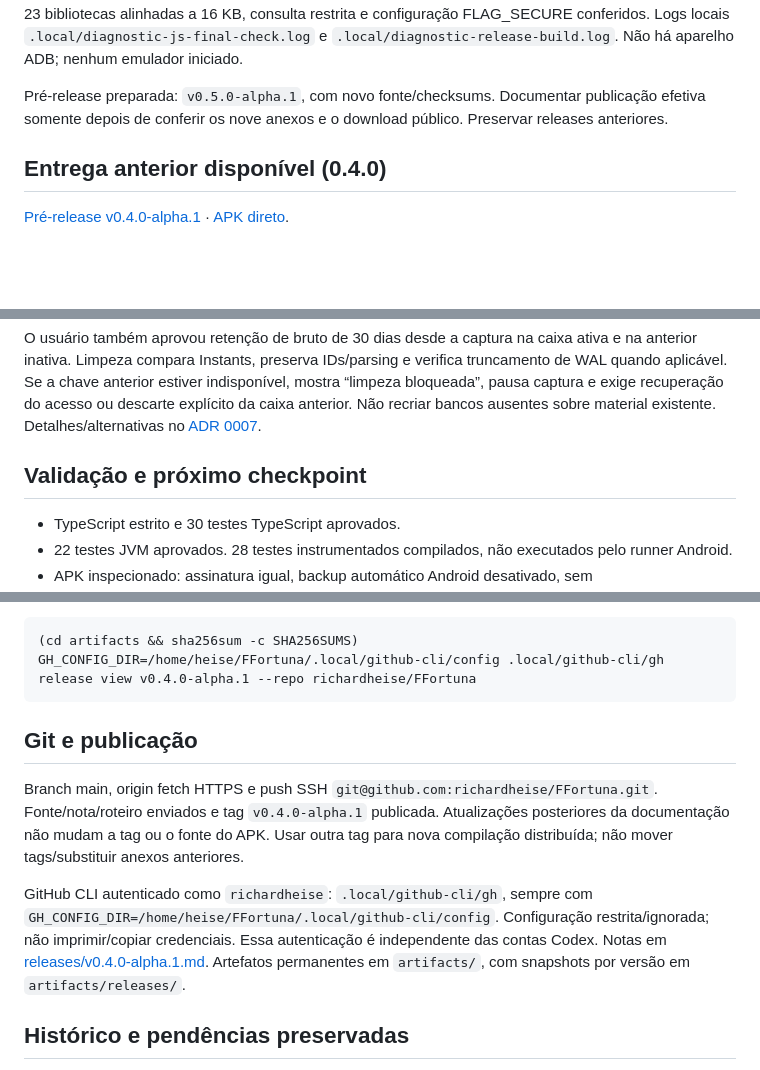
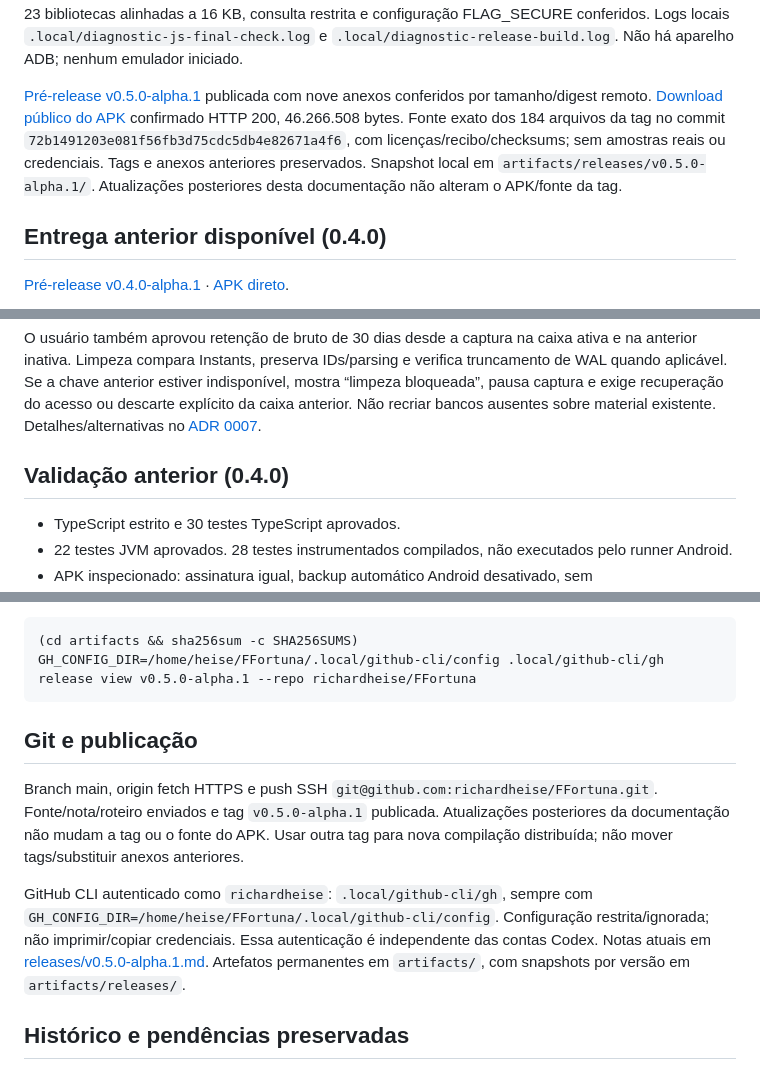
Before and after one commit to richardheise/FFortuna, a Markdown page: docs/continuidade.md, 3 parts joined by grey strips. GitHub-like rendering; blank space fills up the shorter version.

Commit message:
Documenta publicação e validação pendente do diagnóstico 0.5.0

````diff
--- a/docs/continuidade.md
+++ b/docs/continuidade.md
@@ -16,7 +16,7 @@ Roteiro de validação no A36 em [diagnostico-local.md](diagnostico-local.md). P
 
 Verificações locais finais: TypeScript estrito, 30 testes TypeScript e 34 testes JVM aprovados. 38 testes instrumentados compilados, sem runner Android. APK interno 0.5.0/versionCode 5 gerado/inspecionado com a mesma assinatura: 46.266.508 bytes, SHA-256 `45e1132681c0335b2b1112e16a215bada3fcfc26fcc99026c5b8986da1d44a38`. Sem INTERNET/SMS/READ_LOGS/QUERY_ALL_PACKAGES/permissões amplas de armazenamento; avisos, 23 bibliotecas alinhadas a 16 KB, consulta restrita e configuração FLAG_SECURE conferidos. Logs locais `.local/diagnostic-js-final-check.log` e `.local/diagnostic-release-build.log`. Não há aparelho ADB; nenhum emulador iniciado.
 
-Pré-release preparada: `v0.5.0-alpha.1`, com novo fonte/checksums. Documentar publicação efetiva somente depois de conferir os nove anexos e o download público. Preservar releases anteriores.
+[Pré-release v0.5.0-alpha.1](https://github.com/richardheise/FFortuna/releases/tag/v0.5.0-alpha.1) publicada com nove anexos conferidos por tamanho/digest remoto. [Download público do APK](https://github.com/richardheise/FFortuna/releases/download/v0.5.0-alpha.1/ffortuna-capture-poc-arm64.apk) confirmado HTTP 200, 46.266.508 bytes. Fonte exato dos 184 arquivos da tag no commit `72b1491203e081f56fb3d75cdc5db4e82671a4f6`, com licenças/recibo/checksums; sem amostras reais ou credenciais. Tags e anexos anteriores preservados. Snapshot local em `artifacts/releases/v0.5.0-alpha.1/`. Atualizações posteriores desta documentação não alteram o APK/fonte da tag.
 
 ## Entrega anterior disponível (0.4.0)
 
@@ -30,7 +30,7 @@ A política aparece na tela normal. “Configurações avançadas”, fechadas p
 
 O usuário também aprovou retenção de bruto de 30 dias desde a captura na caixa ativa e na anterior inativa. Limpeza compara Instants, preserva IDs/parsing e verifica truncamento de WAL quando aplicável. Se a chave anterior estiver indisponível, mostra “limpeza bloqueada”, pausa captura e exige recuperação do acesso ou descarte explícito da caixa anterior. Não recriar bancos ausentes sobre material existente. Detalhes/alternativas no [ADR 0007](adr/0007-recuperacao-local-e-retencao.md).
 
-## Validação e próximo checkpoint
+## Validação anterior (0.4.0)
 
 - TypeScript estrito e 30 testes TypeScript aprovados.
 - 22 testes JVM aprovados. 28 testes instrumentados compilados, não executados pelo runner Android.
@@ -60,14 +60,14 @@ Toolchain ignorada em `.local/android-toolchain`: Temurin 17.0.21+9, SDK 36, Bui
 
 ```sh
 (cd artifacts && sha256sum -c SHA256SUMS)
-GH_CONFIG_DIR=/home/heise/FFortuna/.local/github-cli/config .local/github-cli/gh release view v0.4.0-alpha.1 --repo richardheise/FFortuna
+GH_CONFIG_DIR=/home/heise/FFortuna/.local/github-cli/config .local/github-cli/gh release view v0.5.0-alpha.1 --repo richardheise/FFortuna
 ```
 
 ## Git e publicação
 
-Branch main, origin fetch HTTPS e push SSH `git@github.com:richardheise/FFortuna.git`. Fonte/nota/roteiro enviados e tag `v0.4.0-alpha.1` publicada. Atualizações posteriores da documentação não mudam a tag ou o fonte do APK. Usar outra tag para nova compilação distribuída; não mover tags/substituir anexos anteriores.
+Branch main, origin fetch HTTPS e push SSH `git@github.com:richardheise/FFortuna.git`. Fonte/nota/roteiro enviados e tag `v0.5.0-alpha.1` publicada. Atualizações posteriores da documentação não mudam a tag ou o fonte do APK. Usar outra tag para nova compilação distribuída; não mover tags/substituir anexos anteriores.
 
-GitHub CLI autenticado como `richardheise`: `.local/github-cli/gh`, sempre com `GH_CONFIG_DIR=/home/heise/FFortuna/.local/github-cli/config`. Configuração restrita/ignorada; não imprimir/copiar credenciais. Essa autenticação é independente das contas Codex. Notas em [releases/v0.4.0-alpha.1.md](releases/v0.4.0-alpha.1.md). Artefatos permanentes em `artifacts/`, com snapshots por versão em `artifacts/releases/`.
+GitHub CLI autenticado como `richardheise`: `.local/github-cli/gh`, sempre com `GH_CONFIG_DIR=/home/heise/FFortuna/.local/github-cli/config`. Configuração restrita/ignorada; não imprimir/copiar credenciais. Essa autenticação é independente das contas Codex. Notas atuais em [releases/v0.5.0-alpha.1.md](releases/v0.5.0-alpha.1.md). Artefatos permanentes em `artifacts/`, com snapshots por versão em `artifacts/releases/`.
 
 ## Histórico e pendências preservadas
 
````
Also changed, not shown: docs/revisao-licencas-apk.md (+3 -1 lines).
